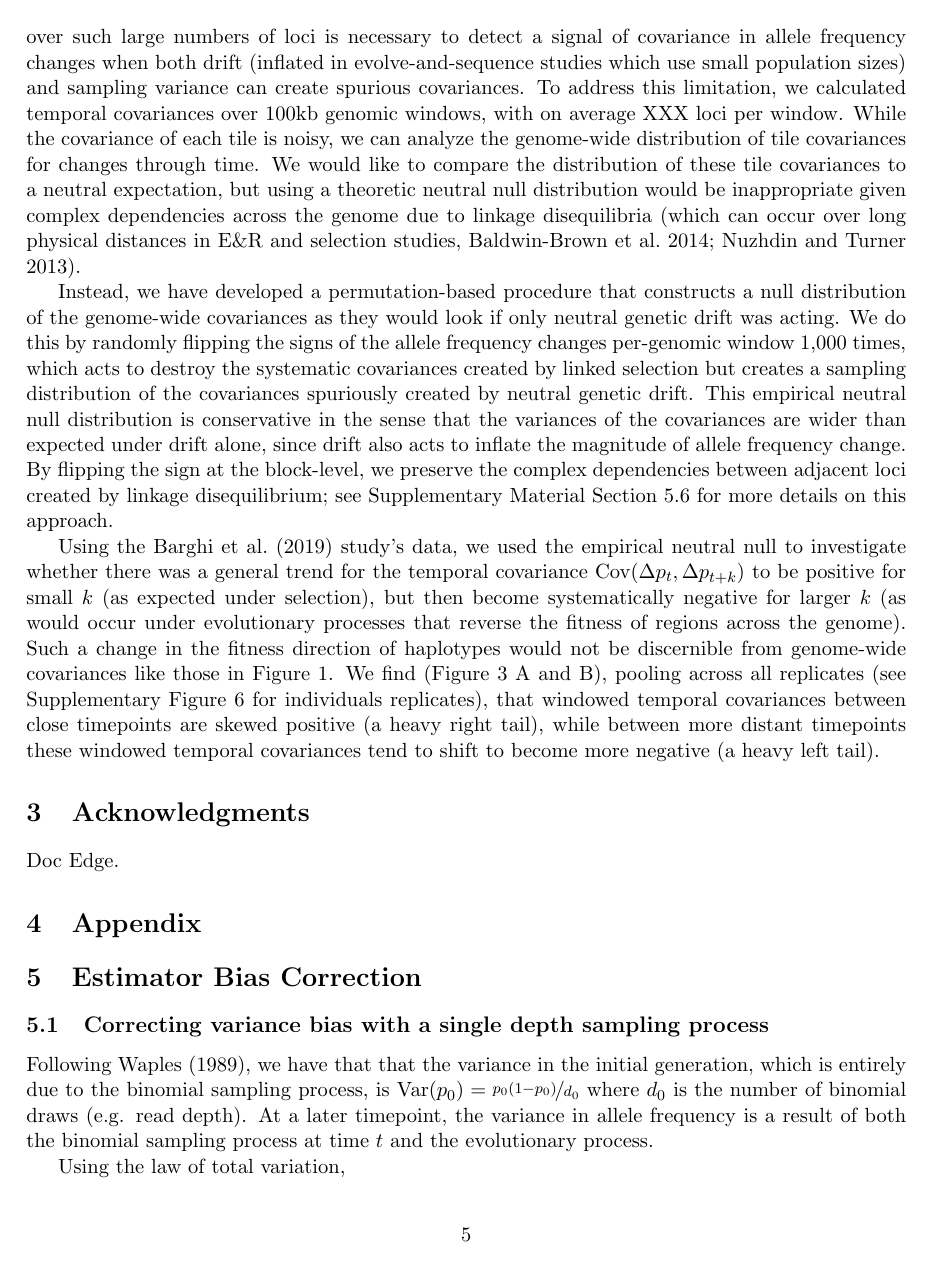
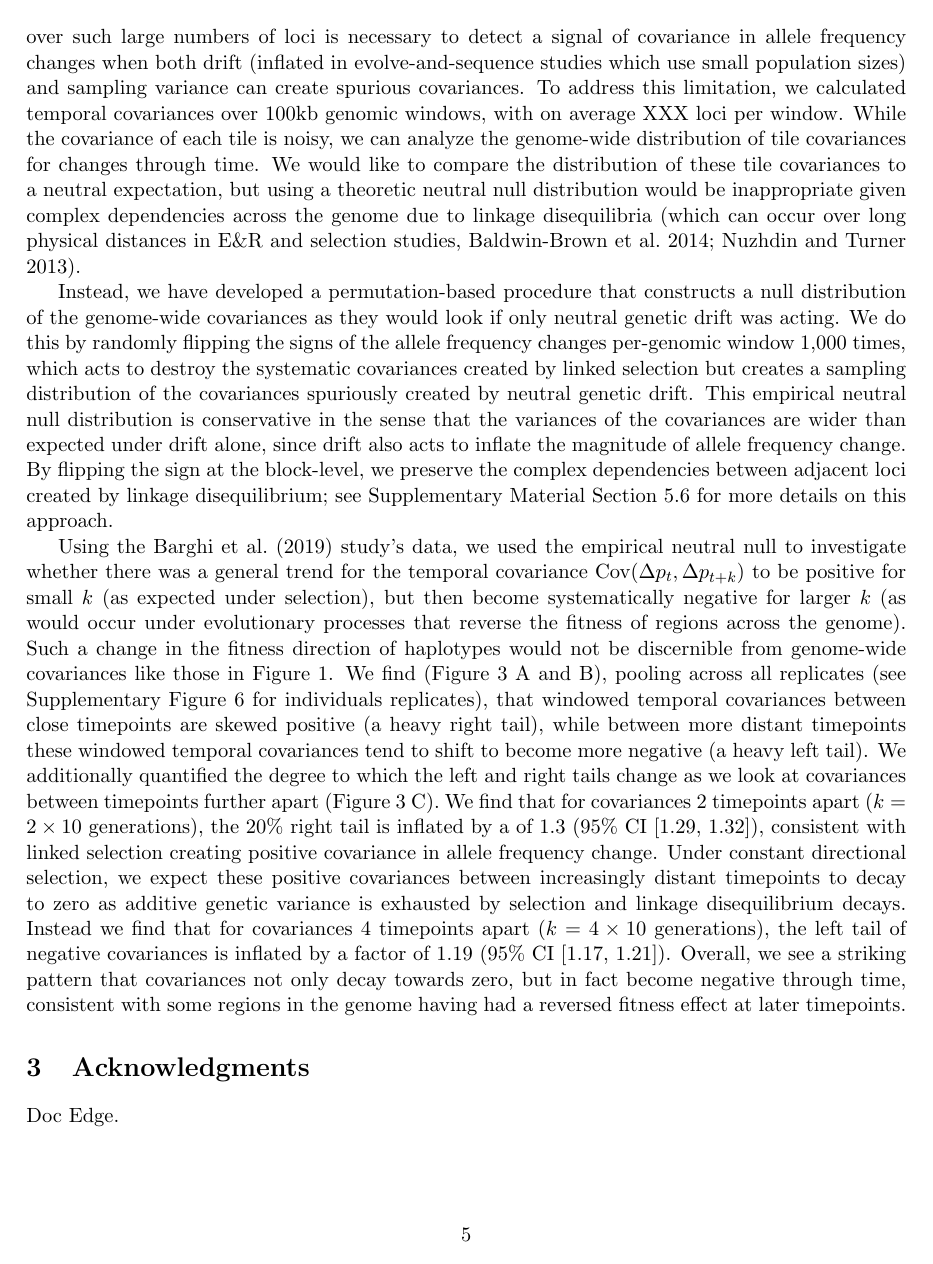
Before and after one commit to vsbuffalo/cvtk, a LaTeX document (manuscript/manuscript.tex): page 5 of 14. Compiled offline with pdfLaTeX.

Commit message:
updated res section

```diff
--- a/manuscript/manuscript.tex
+++ b/manuscript/manuscript.tex
@@ -335,6 +335,20 @@ across all replicates (see Supplementary Figure
 windowed temporal covariances between close timepoints are skewed positive (a
 heavy right tail), while between more distant timepoints these windowed
 temporal covariances tend to shift to become more negative (a heavy left tail).
+We additionally quantified the degree to which the left and right tails change
+as we look at covariances between timepoints further apart (Figure
+\ref{fig:figure-3} C). We find that for covariances 2 timepoints apart ($k=2
+\times 10$ generations), the $20\%$ right tail is inflated by a of 1.3 (95\% CI
+[1.29, 1.32]), consistent with linked selection creating positive covariance in
+allele frequency change. Under constant directional selection, we expect these
+positive covariances between increasingly distant timepoints to decay to zero
+as additive genetic variance is exhausted by selection and linkage
+disequilibrium decays. Instead we find that for covariances 4 timepoints apart
+($k=4 \times 10$ generations), the left tail of negative covariances is
+inflated by a factor of 1.19 (95\% CI [1.17, 1.21]). Overall, we see a striking
+pattern that covariances not only decay towards zero, but in fact become
+negative through time, consistent with some regions in the genome having had a
+reversed fitness effect at later timepoints.
 
 
 \begin{figure}[!ht]
```
Also changed, not shown: manuscript/figures/figure-3.pdf, manuscript/manuscript.pdf, manuscript/manuscript.tex (18 more changed lines), 2 other files.
